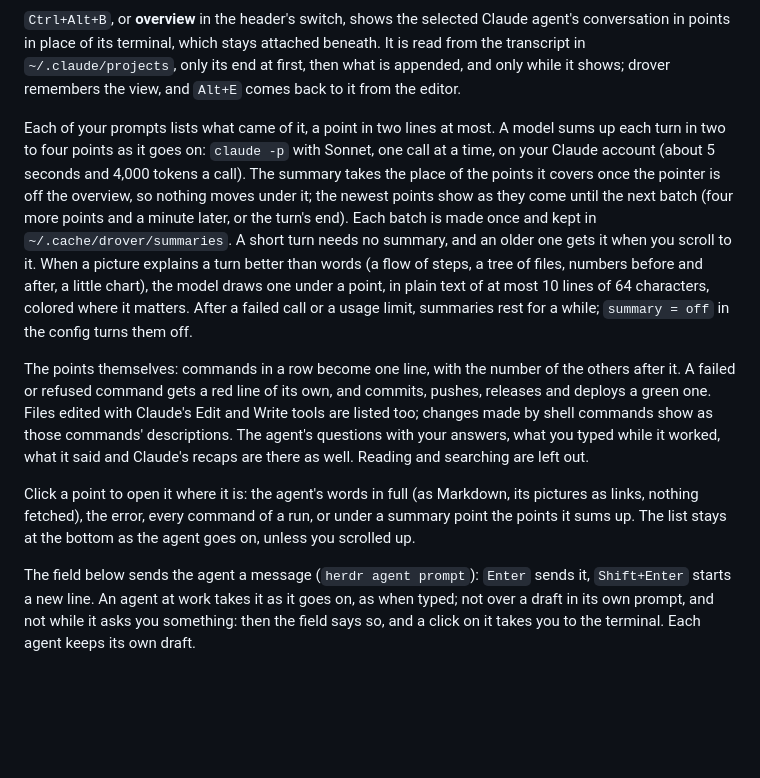
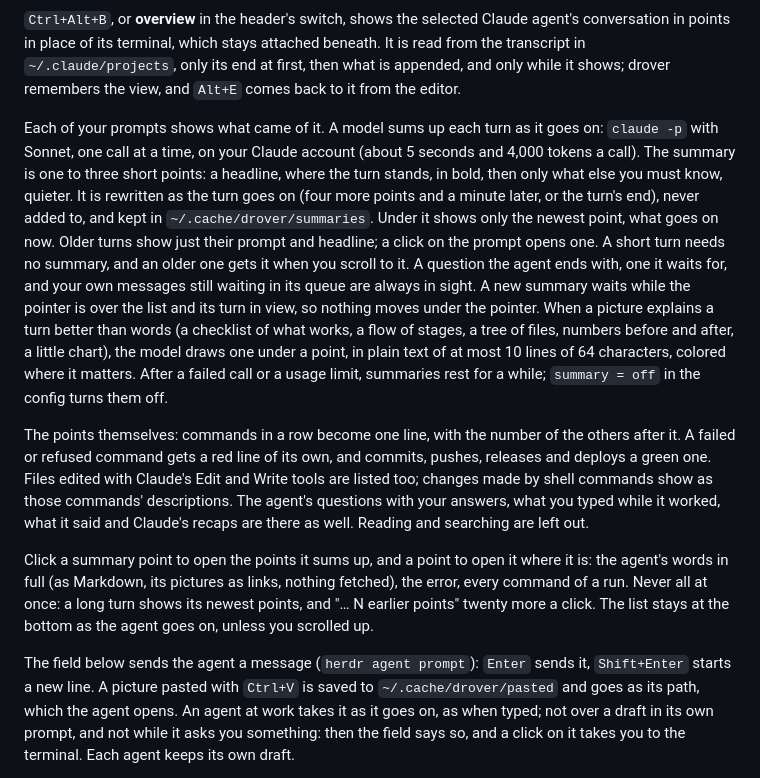
Before and after one commit to petrzpav/drover, a Markdown page: README.md, the part around the change. Rendered like a GitHub page; blank space fills up the shorter version.

```diff
--- a/README.md
+++ b/README.md
@@ -157,20 +157,24 @@ attached beneath. It is read from the transcript in `~/.claude/projects`, only
 its end at first, then what is appended, and only while it shows; drover
 remembers the view, and `Alt+E` comes back to it from the editor.
 
-Each of your prompts lists what came of it, a point in two lines at most. A
-model sums up each turn in two to four points as it goes on: `claude -p` with
-Sonnet, one call at a time, on your Claude account (about 5 seconds and 4,000
-tokens a call). The summary takes the place of the points it covers once the
-pointer is off the overview, so nothing moves under it; the newest points
-show as they come until the next batch (four more points and a minute later,
-or the turn's end). Each batch is made once and kept in
-`~/.cache/drover/summaries`. A short turn needs no summary, and an older one
-gets it when you scroll to it. When a picture explains a turn better than
-words (a flow of steps, a tree of files, numbers before and after, a little
-chart), the model draws one under a point, in plain text of at most 10 lines
-of 64 characters, colored where it matters. After a failed call or a usage
-limit, summaries rest for a while; `summary = off` in the config turns them
-off.
+Each of your prompts shows what came of it. A model sums up each turn as it
+goes on: `claude -p` with Sonnet, one call at a time, on your Claude account
+(about 5 seconds and 4,000 tokens a call). The summary is one to three short
+points: a headline, where the turn stands, in bold, then only what else you
+must know, quieter. It is rewritten as the turn goes on (four more points and
+a minute later, or the turn's end), never added to, and kept in
+`~/.cache/drover/summaries`. Under it shows only the newest point, what goes on
+now. Older turns show just their prompt and headline; a click on the prompt
+opens one. A short turn needs no summary, and an older one gets it when you
+scroll to it. A question the agent ends with, one it waits for, and your own
+messages still waiting in its queue are always in sight. A new summary waits
+while the pointer is over the list and its turn in view, so nothing moves
+under the pointer. When a picture explains a turn better than words (a
+checklist of what works, a flow of stages, a tree of files, numbers before and
+after, a little chart), the model draws one under a point, in plain text of at
+most 10 lines of 64 characters, colored where it matters. After a failed call
+or a usage limit, summaries rest for a while; `summary = off` in the config
+turns them off.
 
 The points themselves: commands in a row become one line, with the number of
 the others after it. A failed or refused command gets a red line of its own,
@@ -180,13 +184,15 @@ show as those commands' descriptions. The agent's questions with your
 answers, what you typed while it worked, what it said and Claude's recaps are
 there as well. Reading and searching are left out.
 
-Click a point to open it where it is: the agent's words in full (as
-Markdown, its pictures as links, nothing fetched), the error, every command
-of a run, or under a summary point the points it sums up. The list stays at the bottom as the agent goes on, unless
-you scrolled up.
+Click a summary point to open the points it sums up, and a point to open it
+where it is: the agent's words in full (as Markdown, its pictures as links,
+nothing fetched), the error, every command of a run. Never all at once: a long
+turn shows its newest points, and "… N earlier points" twenty more a click.
+The list stays at the bottom as the agent goes on, unless you scrolled up.
 
 The field below sends the agent a message (`herdr agent prompt`): `Enter`
-sends it, `Shift+Enter` starts a new line. An agent at work takes it as it
+sends it, `Shift+Enter` starts a new line. A picture pasted with `Ctrl+V` is
+saved to `~/.cache/drover/pasted` and goes as its path, which the agent opens. An agent at work takes it as it
 goes on, as when typed; not over a draft in its own prompt, and not while it
 asks you something: then the field says so, and a click on it takes you to the
 terminal. Each agent keeps its own draft.
```
Also changed, not shown: docs/overview.png, docs/screenshot.png, 8 other files.
